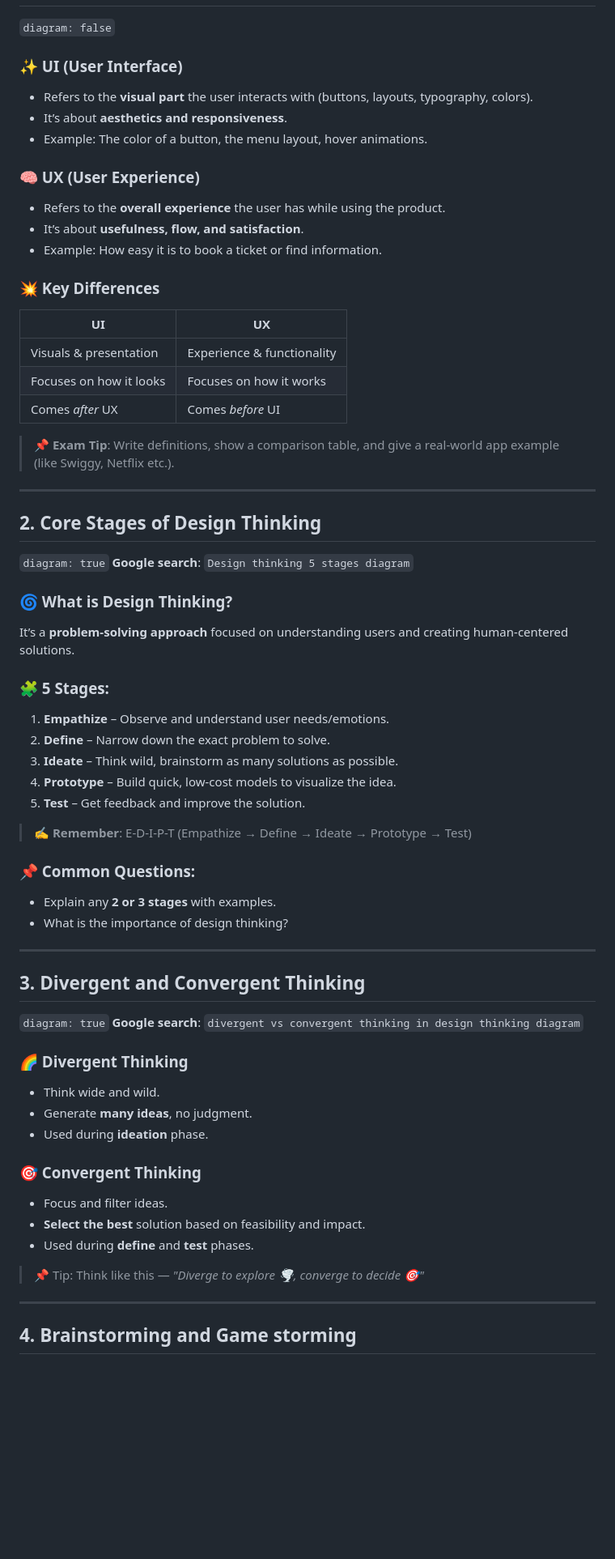
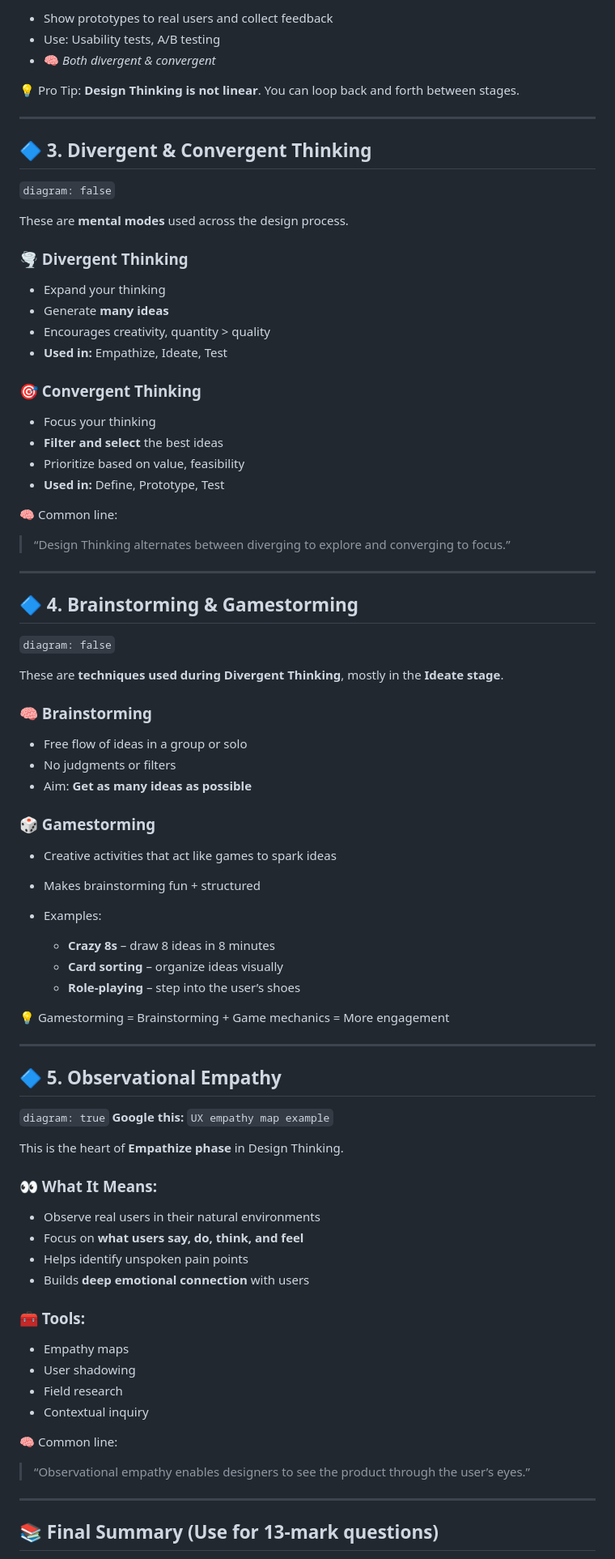
Before and after one commit to nakuldevmv/todos, a Markdown page: uiux.md, the part around the change printed below. Shown: that part at 81% size. GitHub-like rendering; blank space fills up the shorter version.

Commit message:
Revise UI/UX design document structure and enhance content clarity

```diff
--- a/uiux.md
+++ b/uiux.md
@@ -13,76 +85,89 @@
+* Show prototypes to real users and collect feedback
+* Use: Usability tests, A/B testing
+* 🧠 *Both divergent & convergent*
+
+💡 Pro Tip: **Design Thinking is not linear**. You can loop back and forth between stages.
+
+---
+
+## 🔷 3. Divergent & Convergent Thinking
 
 `diagram: false`
 
-### ✨ UI (User Interface)
+These are **mental modes** used across the design process.
 
-* Refers to the **visual part** the user interacts with (buttons, layouts, typography, colors).
-* It’s about **aesthetics and responsiveness**.
-* Example: The color of a button, the menu layout, hover animations.
+### 🌪️ Divergent Thinking
 
-### 🧠 UX (User Experience)
+* Expand your thinking
+* Generate **many ideas**
+* Encourages creativity, quantity > quality
+* **Used in:** Empathize, Ideate, Test
 
-* Refers to the **overall experience** the user has while using the product.
-* It’s about **usefulness, flow, and satisfaction**.
-* Example: How easy it is to book a ticket or find information.
+### 🎯 Convergent Thinking
 
-### 💥 Key Differences
+* Focus your thinking
+* **Filter and select** the best ideas
+* Prioritize based on value, feasibility
+* **Used in:** Define, Prototype, Test
 
-| UI                      | UX                         |
-| ----------------------- | -------------------------- |
-| Visuals & presentation  | Experience & functionality |
-| Focuses on how it looks | Focuses on how it works    |
-| Comes *after* UX        | Comes *before* UI          |
+🧠 Common line:
 
-> 📌 **Exam Tip**: Write definitions, show a comparison table, and give a real-world app example (like Swiggy, Netflix etc.).
+> “Design Thinking alternates between diverging to explore and converging to focus.”
 
 ---
 
-## 2. **Core Stages of Design Thinking**
+## 🔷 4. Brainstorming & Gamestorming
 
-`diagram: true`
-**Google search**: `Design thinking 5 stages diagram`
+`diagram: false`
 
-### 🌀 What is Design Thinking?
+These are **techniques used during Divergent Thinking**, mostly in the **Ideate stage**.
 
-It’s a **problem-solving approach** focused on understanding users and creating human-centered solutions.
+### 🧠 Brainstorming
 
-### 🧩 5 Stages:
+* Free flow of ideas in a group or solo
+* No judgments or filters
+* Aim: **Get as many ideas as possible**
 
-1. **Empathize** – Observe and understand user needs/emotions.
-2. **Define** – Narrow down the exact problem to solve.
-3. **Ideate** – Think wild, brainstorm as many solutions as possible.
-4. **Prototype** – Build quick, low-cost models to visualize the idea.
-5. **Test** – Get feedback and improve the solution.
+### 🎲 Gamestorming
 
-> ✍️ **Remember**: E-D-I-P-T (Empathize → Define → Ideate → Prototype → Test)
+* Creative activities that act like games to spark ideas
+* Makes brainstorming fun + structured
+* Examples:
 
-### 📌 Common Questions:
+  * **Crazy 8s** – draw 8 ideas in 8 minutes
+  * **Card sorting** – organize ideas visually
+  * **Role-playing** – step into the user’s shoes
 
-* Explain any **2 or 3 stages** with examples.
-* What is the importance of design thinking?
+💡 Gamestorming = Brainstorming + Game mechanics = More engagement
 
 ---
 
-## 3. **Divergent and Convergent Thinking**
+## 🔷 5. Observational Empathy
 
 `diagram: true`
-**Google search**: `divergent vs convergent thinking in design thinking diagram`
+**Google this:** `UX empathy map example`
 
-### 🌈 Divergent Thinking
+This is the heart of **Empathize phase** in Design Thinking.
 
-* Think wide and wild.
-* Generate **many ideas**, no judgment.
-* Used during **ideation** phase.
+### 👀 What It Means:
 
-### 🎯 Convergent Thinking
+* Observe real users in their natural environments
+* Focus on **what users say, do, think, and feel**
+* Helps identify unspoken pain points
+* Builds **deep emotional connection** with users
 
-* Focus and filter ideas.
-* **Select the best** solution based on feasibility and impact.
-* Used during **define** and **test** phases.
+### 🧰 Tools:
 
-> 📌 Tip: Think like this — *"Diverge to explore 🌪️, converge to decide 🎯"*
+* Empathy maps
+* User shadowing
+* Field research
+* Contextual inquiry
+
+🧠 Common line:
+
+> “Observational empathy enables designers to see the product through the user’s eyes.”
 
 ---
 
-## 4. **Brainstorming and Game storming**
+## 📚 Final Summary (Use for 13-mark questions)
 
```
Also changed, not shown: other parts of uiux.md (+76 -66 lines).
